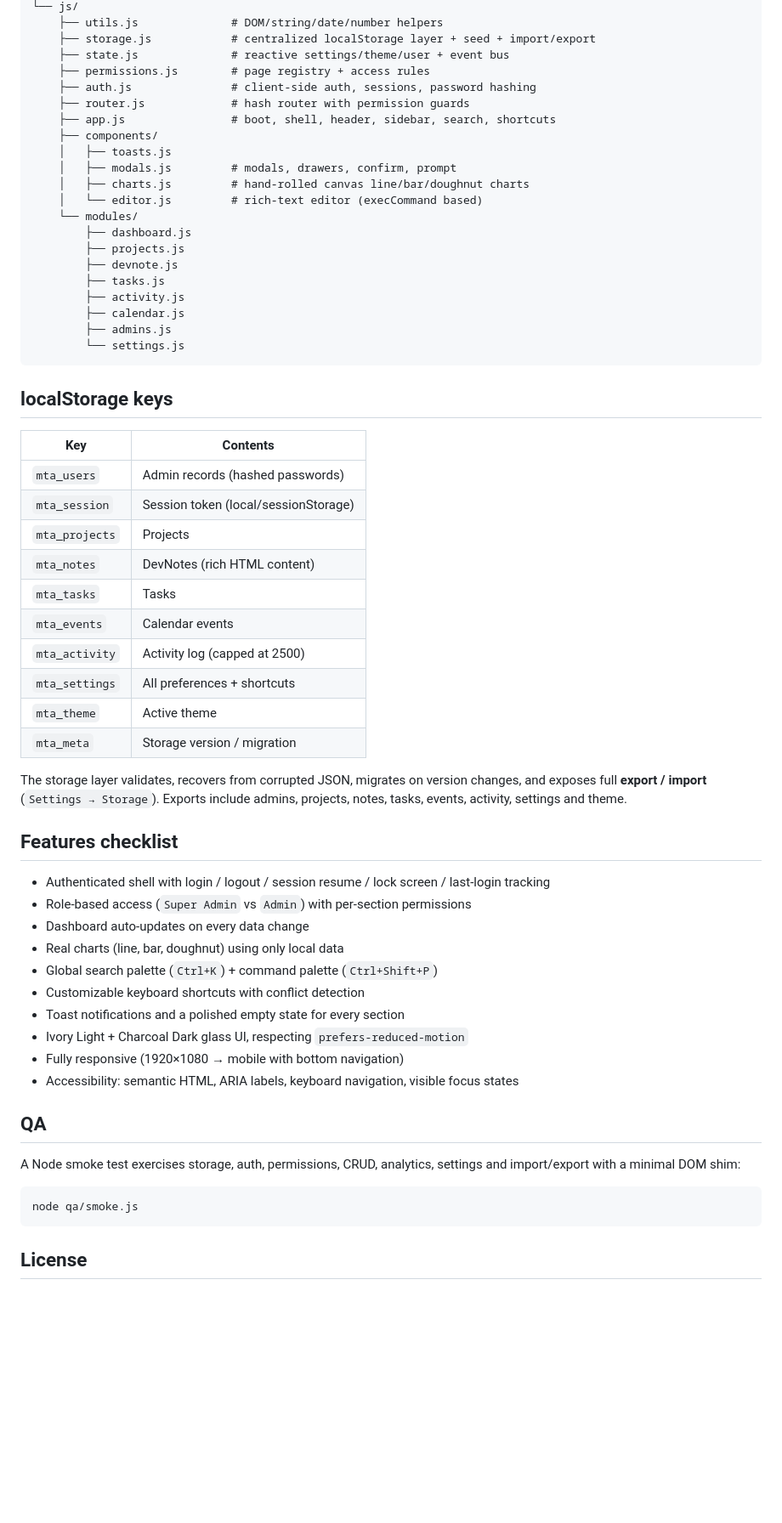
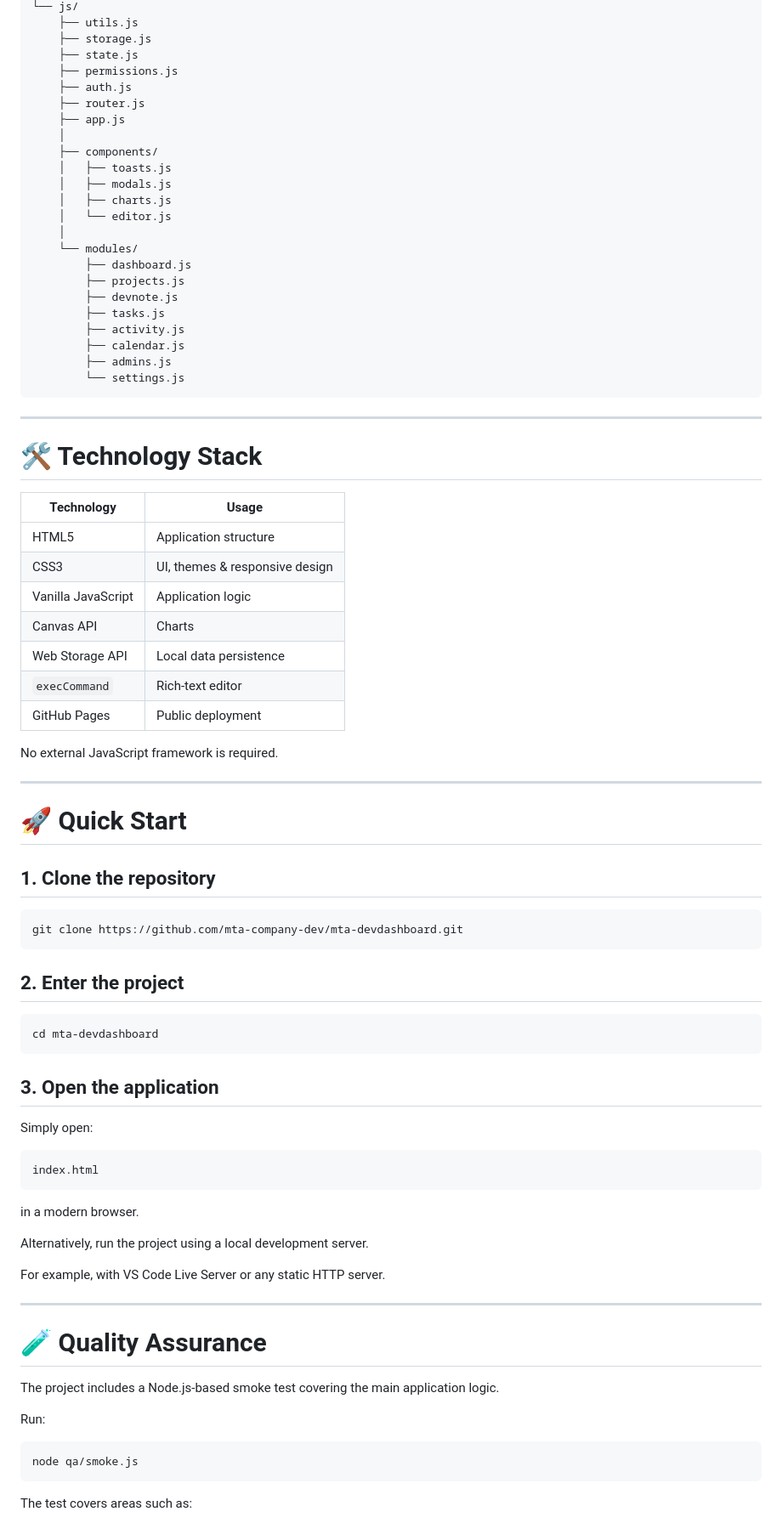
Before and after one commit to mta-company-dev/mta-devdashboard, a Markdown page: README.md, the part around one of its changes. Shown at 85% size. Drawn GitHub-style; blank space fills up the shorter version.

````diff
--- a/README.md
+++ b/README.md
@@ -51,16 +324,18 @@ mta-devdashboard/
 └── js/
-    ├── utils.js              # DOM/string/date/number helpers
-    ├── storage.js            # centralized localStorage layer + seed + import/export
-    ├── state.js              # reactive settings/theme/user + event bus
-    ├── permissions.js        # page registry + access rules
-    ├── auth.js               # client-side auth, sessions, password hashing
-    ├── router.js             # hash router with permission guards
-    ├── app.js                # boot, shell, header, sidebar, search, shortcuts
+    ├── utils.js
+    ├── storage.js
+    ├── state.js
+    ├── permissions.js
+    ├── auth.js
+    ├── router.js
+    ├── app.js
+    │
     ├── components/
     │   ├── toasts.js
-    │   ├── modals.js         # modals, drawers, confirm, prompt
-    │   ├── charts.js         # hand-rolled canvas line/bar/doughnut charts
-    │   └── editor.js         # rich-text editor (execCommand based)
+    │   ├── modals.js
+    │   ├── charts.js
+    │   └── editor.js
+    │
     └── modules/
         ├── dashboard.js
         ├── projects.js
@@ -72,43 +347,63 @@ mta-devdashboard/
         └── settings.js
 ```
 
-## localStorage keys
+---
 
-| Key            | Contents                          |
-|----------------|-----------------------------------|
-| `mta_users`    | Admin records (hashed passwords)  |
-| `mta_session`  | Session token (local/sessionStorage) |
-| `mta_projects` | Projects                          |
-| `mta_notes`    | DevNotes (rich HTML content)      |
-| `mta_tasks`    | Tasks                             |
-| `mta_events`   | Calendar events                   |
-| `mta_activity` | Activity log (capped at 2500)     |
-| `mta_settings` | All preferences + shortcuts       |
-| `mta_theme`    | Active theme                      |
-| `mta_meta`     | Storage version / migration       |
+# 🛠️ Technology Stack
 
-The storage layer validates, recovers from corrupted JSON, migrates on version changes, and exposes full **export / import** (`Settings → Storage`). Exports include admins, projects, notes, tasks, events, activity, settings and theme.
+| Technology         | Usage                          |
+| ------------------ | ------------------------------ |
+| HTML5              | Application structure          |
+| CSS3               | UI, themes & responsive design |
+| Vanilla JavaScript | Application logic              |
+| Canvas API         | Charts                         |
+| Web Storage API    | Local data persistence         |
+| `execCommand`      | Rich-text editor               |
+| GitHub Pages       | Public deployment              |
 
-## Features checklist
+No external JavaScript framework is required.
 
-- Authenticated shell with login / logout / session resume / lock screen / last-login tracking
-- Role-based access (`Super Admin` vs `Admin`) with per-section permissions
-- Dashboard auto-updates on every data change
-- Real charts (line, bar, doughnut) using only local data
-- Global search palette (`Ctrl+K`) + command palette (`Ctrl+Shift+P`)
-- Customizable keyboard shortcuts with conflict detection
-- Toast notifications and a polished empty state for every section
-- Ivory Light + Charcoal Dark glass UI, respecting `prefers-reduced-motion`
-- Fully responsive (1920×1080 → mobile with bottom navigation)
-- Accessibility: semantic HTML, ARIA labels, keyboard navigation, visible focus states
+---
 
-## QA
+# 🚀 Quick Start
 
-A Node smoke test exercises storage, auth, permissions, CRUD, analytics, settings and import/export with a minimal DOM shim:
+## 1. Clone the repository
+
+```bash
+git clone https://github.com/mta-company-dev/mta-devdashboard.git
+```
+
+## 2. Enter the project
+
+```bash
+cd mta-devdashboard
+```
+
+## 3. Open the application
+
+Simply open:
+
+```text
+index.html
+```
+
+in a modern browser.
+
+Alternatively, run the project using a local development server.
+
+For example, with VS Code Live Server or any static HTTP server.
+
+---
+
+# 🧪 Quality Assurance
+
+The project includes a Node.js-based smoke test covering the main application logic.
+
+Run:
 
 ```bash
 node qa/smoke.js
 ```
 
-## License
+The test covers areas such as:
 
````
Also changed, not shown: other parts of README.md (+415 -32 lines).
